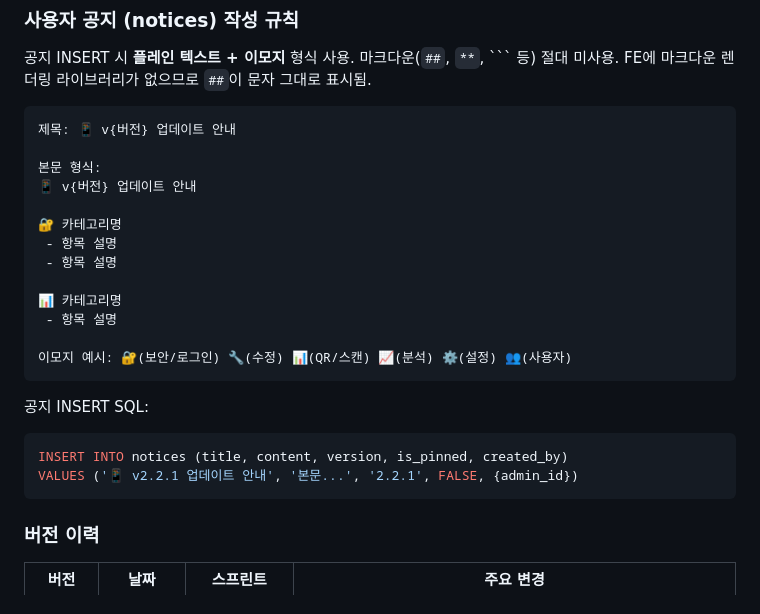
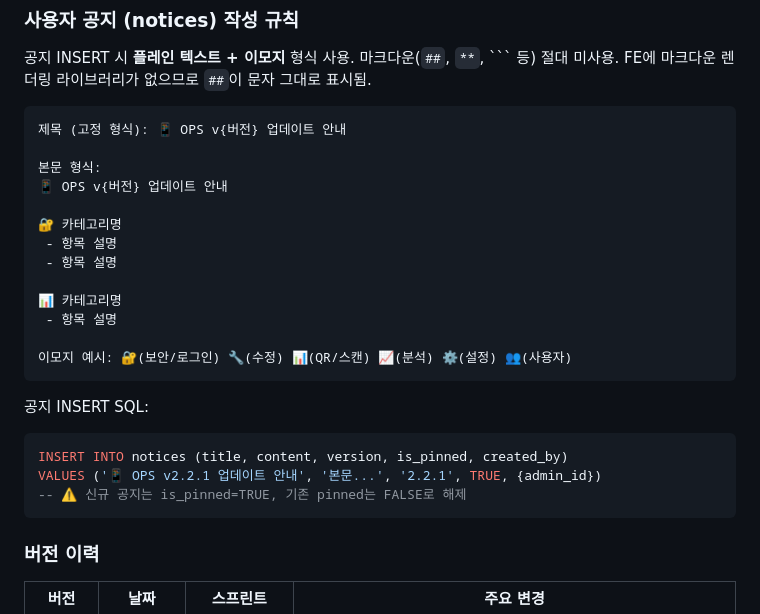
Before and after one commit to isolhsolfafa/AXIS-OPS, a Markdown page: CLAUDE.md, the part around the change. Rendered like a GitHub page.

Commit message:
docs: 공지 타이틀 형식 고정 — 📱 OPS v{버전} 업데이트 안내
CLAUDE.md: 공지 작성 규칙 타이틀 형식 고정 + pinned 규칙 추가
DB: notice_id 87/88 타이틀 형식 통일

Co-Authored-By: Claude Opus 4.6 (1M context) <noreply@anthropic.com>

````diff
--- a/CLAUDE.md
+++ b/CLAUDE.md
@@ -1077,10 +1077,10 @@ TC-FC-07: 강제 종료된 Task는 리포트에서 force_closed=true로 필터
 FE에 마크다운 렌더링 라이브러리가 없으므로 `##`이 문자 그대로 표시됨.
 
 ```
-제목: 📱 v{버전} 업데이트 안내
+제목 (고정 형식): 📱 OPS v{버전} 업데이트 안내
 
 본문 형식:
-📱 v{버전} 업데이트 안내
+📱 OPS v{버전} 업데이트 안내
 
 🔐 카테고리명
  - 항목 설명
@@ -1095,7 +1095,8 @@ FE에 마크다운 렌더링 라이브러리가 없으므로 `##`이 문자 그
 공지 INSERT SQL:
 ```sql
 INSERT INTO notices (title, content, version, is_pinned, created_by)
-VALUES ('📱 v2.2.1 업데이트 안내', '본문...', '2.2.1', FALSE, {admin_id})
+VALUES ('📱 OPS v2.2.1 업데이트 안내', '본문...', '2.2.1', TRUE, {admin_id})
+-- ⚠️ 신규 공지는 is_pinned=TRUE, 기존 pinned는 FALSE로 해제
 ```
 
 ### 버전 이력
````
